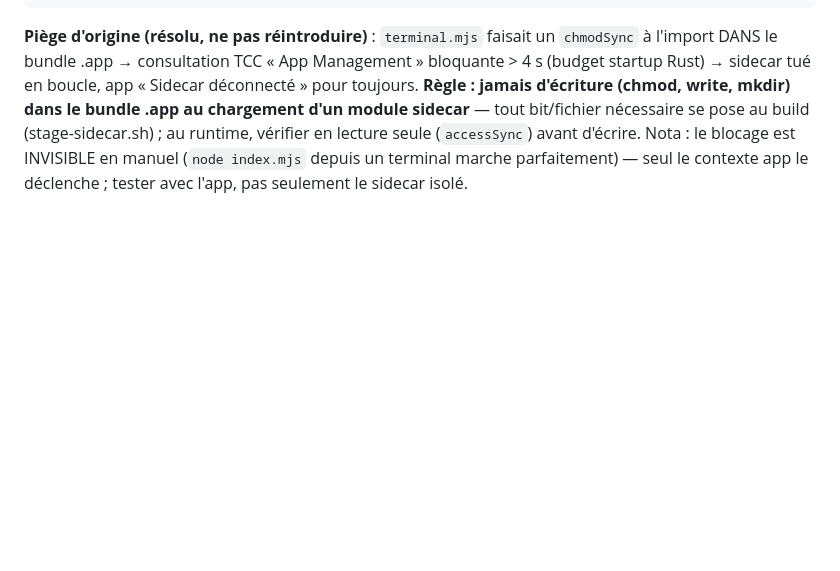
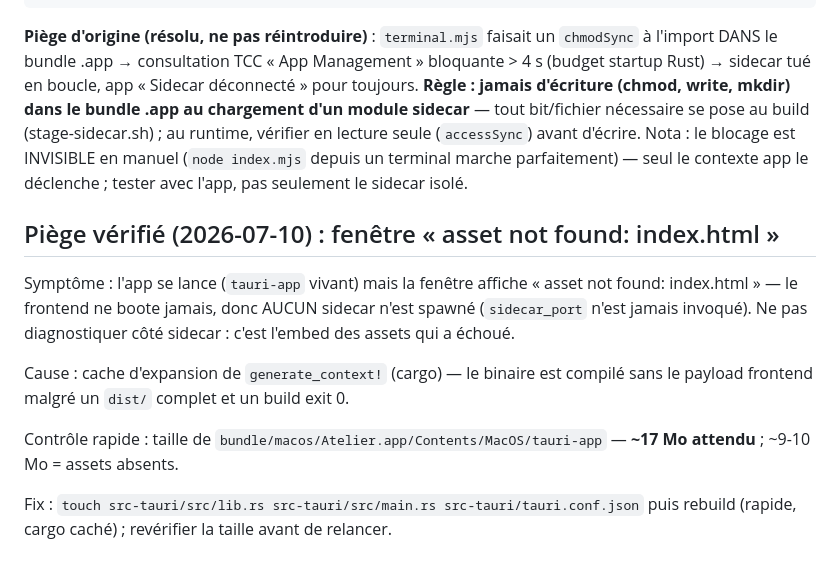
Before and after one commit to tofunori/atelier-studio, a Markdown page: docs/PROTOCOLE_RELANCE.md, the part around the change. Drawn GitHub-style; blank space fills up the shorter version.

Commit message:
docs(relance): piège vérifié — binaire sans assets embarqués (asset not found: index.html)
Co-Authored-By: Claude Fable 5 <noreply@anthropic.com>

```diff
--- a/docs/PROTOCOLE_RELANCE.md
+++ b/docs/PROTOCOLE_RELANCE.md
@@ -115,3 +115,20 @@ vérifier en lecture seule (`accessSync`) avant d'écrire. Nota : le blocage est
 INVISIBLE en manuel (`node index.mjs` depuis un terminal marche parfaitement)
 — seul le contexte app le déclenche ; tester avec l'app, pas seulement le
 sidecar isolé.
+
+## Piège vérifié (2026-07-10) : fenêtre « asset not found: index.html »
+
+Symptôme : l'app se lance (`tauri-app` vivant) mais la fenêtre affiche
+« asset not found: index.html » — le frontend ne boote jamais, donc AUCUN
+sidecar n'est spawné (`sidecar_port` n'est jamais invoqué). Ne pas
+diagnostiquer côté sidecar : c'est l'embed des assets qui a échoué.
+
+Cause : cache d'expansion de `generate_context!` (cargo) — le binaire est
+compilé sans le payload frontend malgré un `dist/` complet et un build exit 0.
+
+Contrôle rapide : taille de
+`bundle/macos/Atelier.app/Contents/MacOS/tauri-app` — **~17 Mo attendu** ;
+~9-10 Mo = assets absents.
+
+Fix : `touch src-tauri/src/lib.rs src-tauri/src/main.rs src-tauri/tauri.conf.json`
+puis rebuild (rapide, cargo caché) ; revérifier la taille avant de relancer.
```
